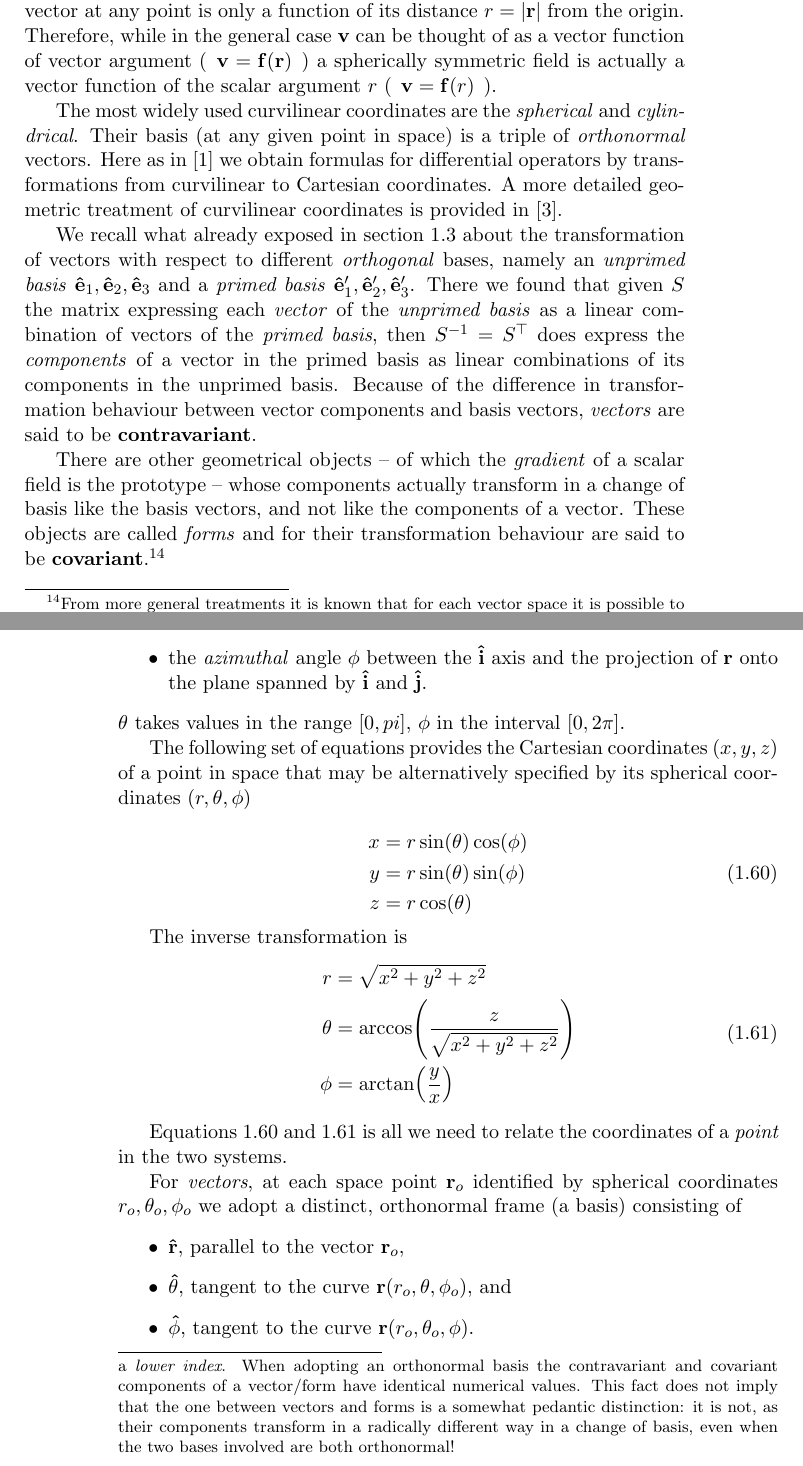
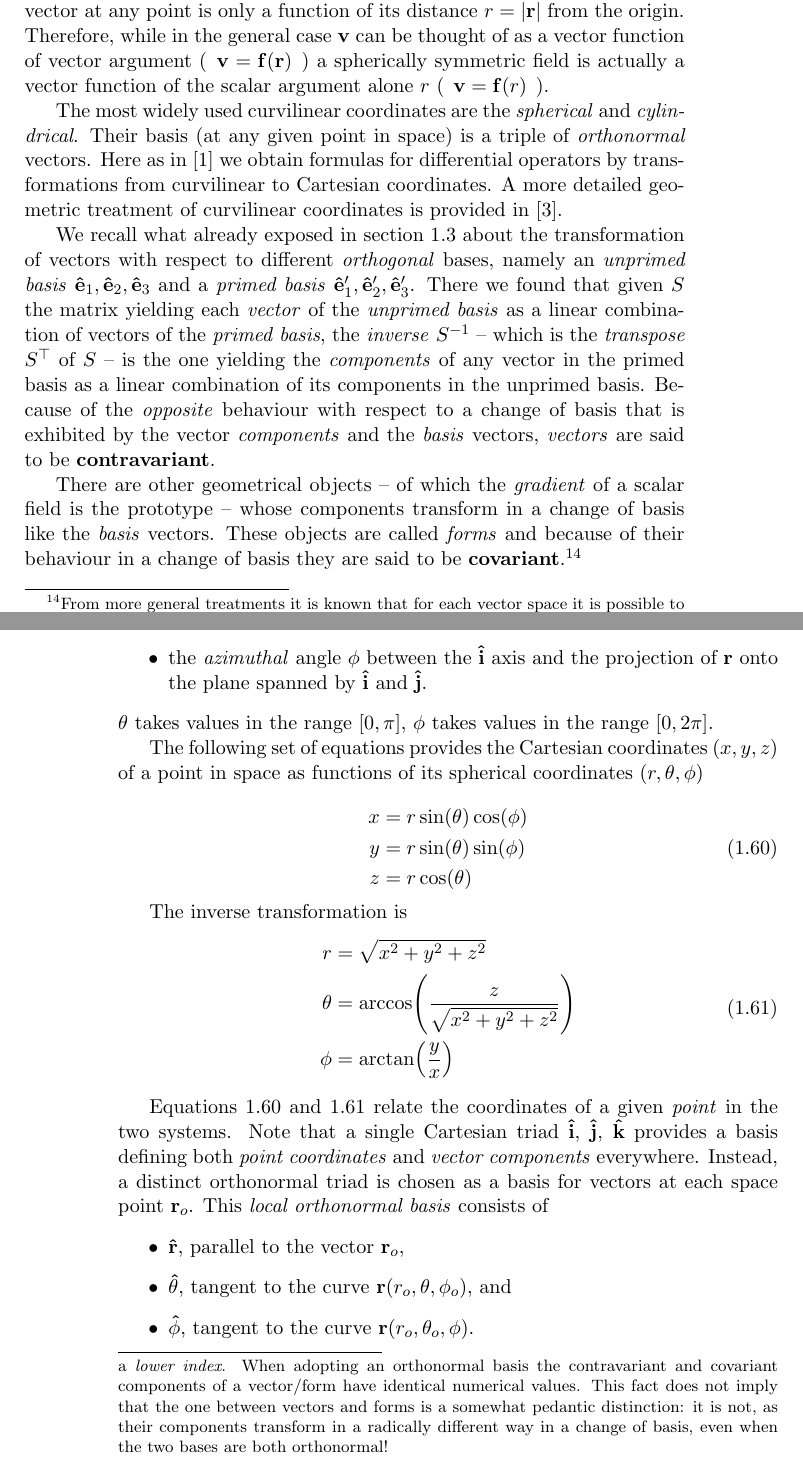
Before and after one commit to ollecram/ELECTRO, a LaTeX book (Classical_Electrodynamics_Notes.tex, which reads Griffiths_00.tex): two parts of pages 33 and 34 of 37, joined at a grey line, cut so that both start at the same text. Compiled offline with pdfLaTeX.

Commit message:
griffiths_00 working 12++

```diff
--- a/Griffiths_00.tex
+++ b/Griffiths_00.tex
@@ -1053,14 +1053,14 @@ whence
 \end{equation}
 
 \section{Curvilinear Coordinates}
-A characteristic of the so called \textit{curvilinear} coordinates is that they are referred to \textit{different bases} of unit vectors $\vb{e}_1$, $\vb{e}_2$, $\vb{e}_3$ at different \textit{points} of the space region of interest. In spite of the apparent complication, this may be a convenient choice when dealing with fields that exhibit a certain symmetry. Apart from requirements of continuity and differentiability, the most general field $\vb{v}$ may take on arbitrarily different values at different points $\vb{r}_1 \neq \vb{r}_2$.  By contrast, we call \textit{spherically symmetric} a vector field whose representative vector at any point is only a function of its distance $r = \abs{\vb{r}}$ from the origin. Therefore, while in the general case $\vb{v}$ can be thought of as a vector function of vector argument ($\:\:\vb{v} = \vb{f}(\vb{r})\:\:$) a spherically symmetric field is actually a vector function of the scalar argument $r$   ($\:\:\vb{v} = \vb{f}(r)\:\:$).
+A characteristic of the so called \textit{curvilinear} coordinates is that they are referred to \textit{different bases} of unit vectors $\vb{e}_1$, $\vb{e}_2$, $\vb{e}_3$ at different \textit{points} of the space region of interest. In spite of the apparent complication, this may be a convenient choice when dealing with fields that exhibit a certain symmetry. Apart from requirements of continuity and differentiability, the most general field $\vb{v}$ may take on arbitrarily different values at different points $\vb{r}_1 \neq \vb{r}_2$.  By contrast, we call \textit{spherically symmetric} a vector field whose representative vector at any point is only a function of its distance $r = \abs{\vb{r}}$ from the origin. Therefore, while in the general case $\vb{v}$ can be thought of as a vector function of vector argument ($\:\:\vb{v} = \vb{f}(\vb{r})\:\:$) a spherically symmetric field is actually a vector function of the scalar argument alone $r$   ($\:\:\vb{v} = \vb{f}(r)\:\:$).
 
 The most widely used curvilinear coordinates are the  \textit{spherical} and \textit{cylindrical}. Their basis (at any given point in space) is a triple of \textit{orthonormal} vectors. Here as in \cite{Griffiths_4th} we obtain formulas for differential operators by transformations from curvilinear to Cartesian coordinates. A more detailed geometric treatment of curvilinear coordinates is provided in \cite{BudakFomin_1973}.
 
-We recall what already exposed in section \ref{sec:how_vectors_transform} about the transformation of vectors with respect to different \textit{orthogonal} bases, namely an \textit{unprimed basis} $\vu{e}_1, \vu{e}_2, \vu{e}_3$ and a \textit{primed basis} ${\vu{e}_1}',{\vu{e}_2}', {\vu{e}_3}'$. There we found that given $S$ the matrix expressing each \textit{vector} of the \textit{unprimed basis} as a linear combination of vectors of the  \textit{primed basis}, then $S^{-1}=S^{\top}$ does express the \textit{components} of a vector in the primed basis as linear combinations of its components in the unprimed basis. Because of the difference in transformation behaviour between vector components and basis vectors, \textit{vectors} are said to be \textbf{contravariant}.
+We recall what already exposed in section \ref{sec:how_vectors_transform} about the transformation of vectors with respect to different \textit{orthogonal} bases, namely an \textit{unprimed basis} $\vu{e}_1, \vu{e}_2, \vu{e}_3$ and a \textit{primed basis} ${\vu{e}_1}',{\vu{e}_2}', {\vu{e}_3}'$. There we found that given $S$ the matrix yielding each \textit{vector} of the \textit{unprimed basis} as a linear combination of vectors of the  \textit{primed basis}, the \textit{inverse} $S^{-1}$ -- which is the \textit{transpose}  $S^\top$ of $S$ -- is the one yielding the \textit{components} of any vector in the primed basis as a linear combination of its components in the unprimed basis. Because of the \textit{opposite} behaviour with respect to a change of basis that is exhibited by the vector \textit{components} and the \textit{basis} vectors, \textit{vectors} are said to be \textbf{contravariant}.
 
-There are other geometrical objects -- of which the \textit{gradient} of a scalar field is the prototype -- whose components actually transform in a change of basis like the basis vectors, and not like the components of a vector. These objects are called \textit{forms} and for their transformation behaviour are said to be \textbf{covariant}.\footnote{From more general treatments it is known that for each vector space it is possible to define a \textit{dual space}: a vector space whose elements are \textit{forms} i.e. linear functions of one or more vectors. Like vectors, forms can be expressed as linear combinations with respect to a \textit{dual basis}. If the vector space admits a scalar product, it is possible to establish an \textit{isomorphism} between vectors and forms. In that case one may use the same symbol to denote both the vector and the form, although the components of each with respect to the corresponding basis are generally different. The universally adopted convention to avoid the ambiguity is to denote the \textit{contravariant} components with respect to a basis with an \textit{upper index} and the \textit{covariant} components with respect to the dual basis with a \textit{lower index}.
-When adopting an orthonormal basis the contravariant and covariant components of a vector/form have identical numerical values. This fact does not imply that the one between vectors and forms is a somewhat pedantic distinction: it is not, as their components transform in a radically different way in a change of basis, even when the two bases involved are both orthonormal!}
+There are other geometrical objects -- of which the \textit{gradient} of a scalar field is the prototype -- whose components transform in a change of basis like the \textit{basis} vectors. These objects are called \textit{forms} and because of their behaviour in a change of basis they are said to be \textbf{covariant}.\footnote{From more general treatments it is known that for each vector space it is possible to define a \textit{dual space}: a vector space whose elements are \textit{forms} i.e. linear functions of one or more vectors. Like vectors, forms can be expressed as linear combinations with respect to a \textit{dual basis}. If the vector space admits a scalar product, it is possible to establish an \textit{isomorphism} between vectors and forms. In that case one may use the same symbol to denote both the vector and the form, although the components of each with respect to the corresponding basis are generally different. The universally adopted convention to avoid the ambiguity is to denote the \textit{contravariant} components with respect to a basis with an \textit{upper index} and the \textit{covariant} components with respect to the dual basis with a \textit{lower index}.
+When adopting an orthonormal basis the contravariant and covariant components of a vector/form have identical numerical values. This fact does not imply that the one between vectors and forms is a somewhat pedantic distinction: it is not, as their components transform in a radically different way in a change of basis, even when the two bases are both orthonormal!}
 
 \subsection{Spherical Coordinates}
 Spherical coordinates can be defined with respect to a Cartesian frame $\vu{i}$, $\vu{j}$, $\vu{k}$ by specifying, for each \textbf{point in space}
@@ -1069,9 +1069,9 @@ Spherical coordinates can be defined with respect to a Cartesian frame $\vu{i}$,
 \item the \textit{polar} angle $\theta$ formed by $\vb{r}$ with the $\vu{k}$ axis;
 \item the \textit{azimuthal} angle $\phi$ between the $\vu{i}$ axis and the projection of $\vb{r}$ onto the plane spanned by $\vu{i}$ and $\vu{j}$.
 \end{itemize}
-$\theta$ takes values in the range $[0, pi]$, $\phi$ in the interval $[0, 2\pi]$.
+$\theta$ takes values in the range $[0, \pi]$, $\phi$ takes values in the range $[0, 2\pi]$.
 
-The following set of equations provides the Cartesian coordinates $(x, y, z)$ of a point in space that may be alternatively specified by its spherical coordinates $(r, \theta, \phi)$
+The following set of equations provides the Cartesian coordinates $(x, y, z)$ of a point in space as functions of its spherical coordinates $(r, \theta, \phi)$
 
 \begin{equation}
 \label{eq:spherical_to_cartesian}
@@ -1092,9 +1092,7 @@ r      &= \sqrt{x^2 + y^2 + z^2} \\
 \end{aligned}
 \end{equation}
 
-Equations \ref{eq:spherical_to_cartesian} and \ref{eq:cartesian_to_spherical} is all we need to relate the coordinates of a \textit{point} in the two systems.
-
-For \textit{vectors}, at each space point $\vb{r}_o$ identified by spherical coordinates $r_o, \theta_o, \phi_o$ we adopt a distinct, orthonormal frame (a basis) consisting of
+Equations \ref{eq:spherical_to_cartesian} and \ref{eq:cartesian_to_spherical} relate the coordinates of a given \textit{point} in the two systems. Note that a single Cartesian triad $\vu{i}$, $\vu{j}$, $\vu{k}$ provides a basis defining both \textit{point coordinates} and \textit{vector components} everywhere. Instead, a distinct orthonormal triad is chosen as a basis for vectors at each space point $\vb{r}_o$. This \textit{local orthonormal basis} consists of
 \begin{itemize}
 \item $\vu{r}$, parallel to the vector $\vb{r}_o$,
 \item $\vu{\theta}$, tangent to the curve $\vb{r}(r_o, \theta, \phi_o)$, and
```
Also changed, not shown: Plan.tex (+1 -1 lines), Griffiths_00.tex (2 more changed lines).
